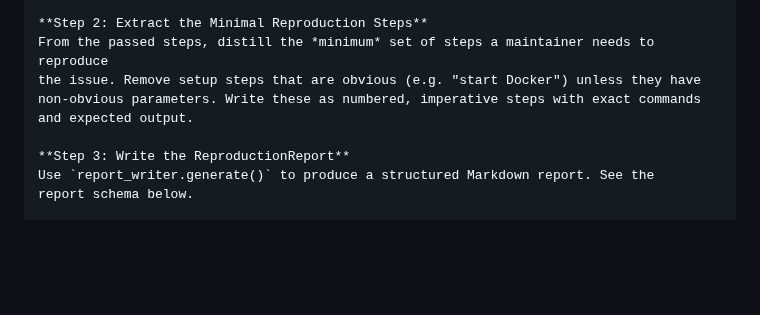
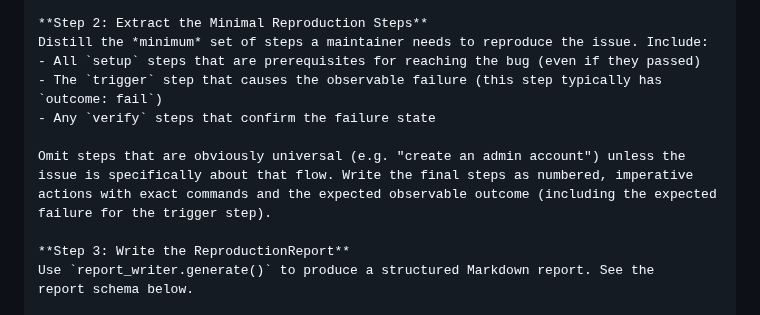
Before and after one commit to felix920506/jellyfin-auto-tester-kt, a Markdown page: plans/plan-stage3-report.md, the part around the change. Rendered like a GitHub page; blank space fills up the shorter version.

Commit message:
Fix 3: distill reproduction steps from all steps, not only passed ones
The trigger step (which exhibits the bug) typically has outcome=fail and must
be included in the written report. The previous "from the passed steps" wording
would have dropped it, causing verification to miss the actual bug-triggering
action and produce false negatives.

Co-Authored-By: Claude Sonnet 4.6 <noreply@anthropic.com>

```diff
--- a/plans/plan-stage3-report.md
+++ b/plans/plan-stage3-report.md
@@ -93,10 +93,15 @@ Read the ExecutionResult carefully:
 - Is there screenshot evidence?
 
 **Step 2: Extract the Minimal Reproduction Steps**
-From the passed steps, distill the *minimum* set of steps a maintainer needs to reproduce
-the issue. Remove setup steps that are obvious (e.g. "start Docker") unless they have
-non-obvious parameters. Write these as numbered, imperative steps with exact commands
-and expected output.
+Distill the *minimum* set of steps a maintainer needs to reproduce the issue. Include:
+- All `setup` steps that are prerequisites for reaching the bug (even if they passed)
+- The `trigger` step that causes the observable failure (this step typically has `outcome: fail`)
+- Any `verify` steps that confirm the failure state
+
+Omit steps that are obviously universal (e.g. "create an admin account") unless the
+issue is specifically about that flow. Write the final steps as numbered, imperative
+actions with exact commands and the expected observable outcome (including the expected
+failure for the trigger step).
 
 **Step 3: Write the ReproductionReport**
 Use `report_writer.generate()` to produce a structured Markdown report. See the
```
